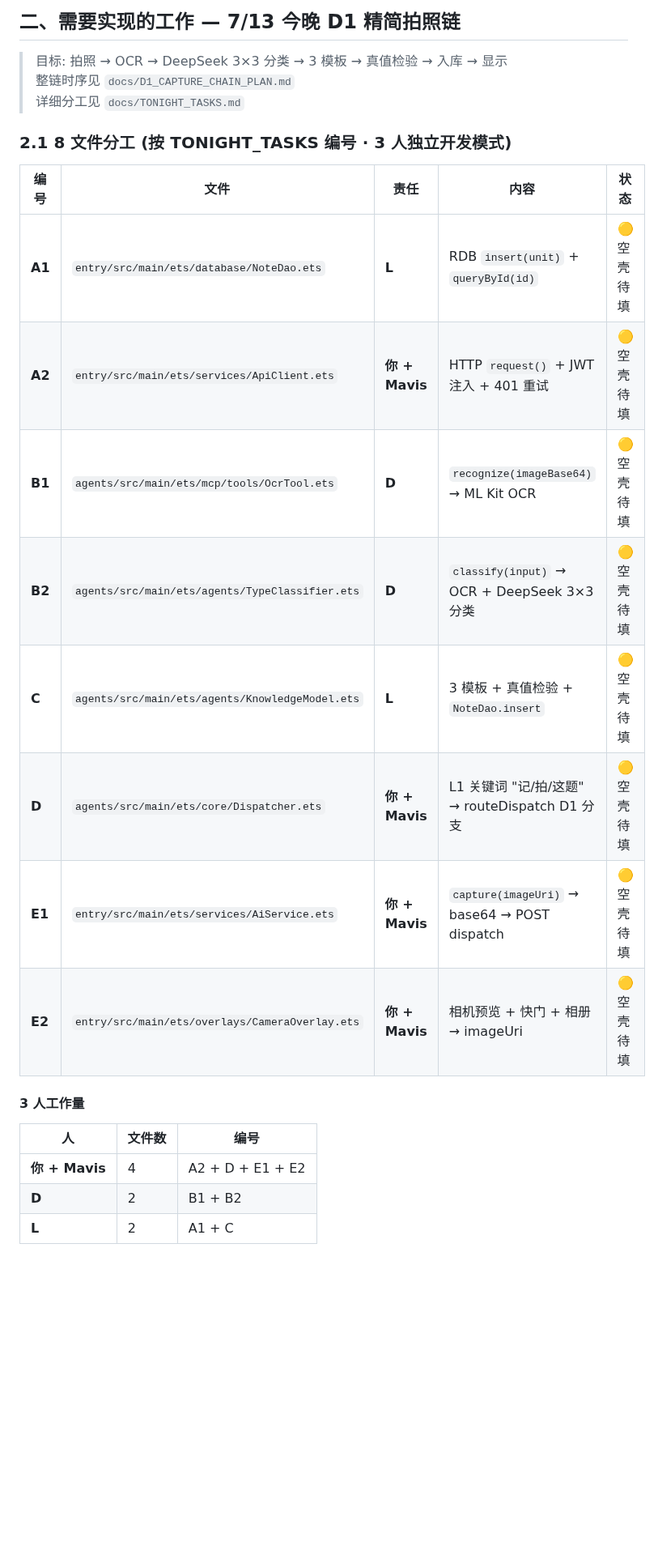
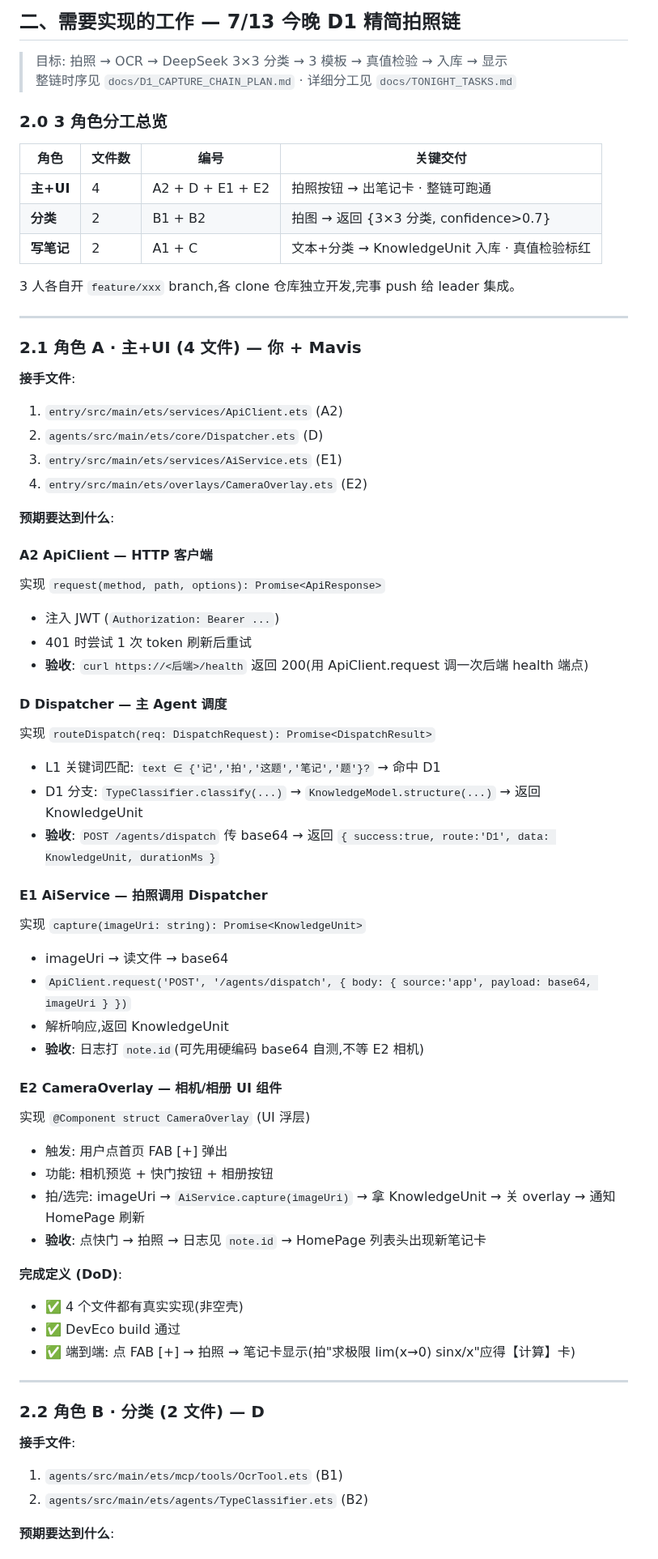
Before and after one commit to YunC-GCT/Math-Mind, a Markdown page: README.md, the part around one of its changes. Shown at 81% size. Rendered like a GitHub page; blank space fills up the shorter version.

```diff
--- a/README.md
+++ b/README.md
@@ -78,26 +78,68 @@ MathMind/
 ## 二、需要实现的工作 — 7/13 今晚 D1 精简拍照链
 
 > 目标: 拍照 → OCR → DeepSeek 3×3 分类 → 3 模板 → 真值检验 → 入库 → 显示
-> 整链时序见 `docs/D1_CAPTURE_CHAIN_PLAN.md`
-> 详细分工见 `docs/TONIGHT_TASKS.md`
+> 整链时序见 `docs/D1_CAPTURE_CHAIN_PLAN.md` · 详细分工见 `docs/TONIGHT_TASKS.md`
 
-### 2.1 8 文件分工 (按 TONIGHT_TASKS 编号 · 3 人独立开发模式)
+### 2.0 3 角色分工总览
 
-| 编号 | 文件 | 责任 | 内容 | 状态 |
-|------|------|------|------|------|
-| **A1** | `entry/src/main/ets/database/NoteDao.ets` | **L** | RDB `insert(unit)` + `queryById(id)` | 🟡 空壳待填 |
-| **A2** | `entry/src/main/ets/services/ApiClient.ets` | **你 + Mavis** | HTTP `request()` + JWT 注入 + 401 重试 | 🟡 空壳待填 |
-| **B1** | `agents/src/main/ets/mcp/tools/OcrTool.ets` | **D** | `recognize(imageBase64)` → ML Kit OCR | 🟡 空壳待填 |
-| **B2** | `agents/src/main/ets/agents/TypeClassifier.ets` | **D** | `classify(input)` → OCR + DeepSeek 3×3 分类 | 🟡 空壳待填 |
-| **C** | `agents/src/main/ets/agents/KnowledgeModel.ets` | **L** | 3 模板 + 真值检验 + `NoteDao.insert` | 🟡 空壳待填 |
-| **D** | `agents/src/main/ets/core/Dispatcher.ets` | **你 + Mavis** | L1 关键词 "记/拍/这题" → routeDispatch D1 分支 | 🟡 空壳待填 |
-| **E1** | `entry/src/main/ets/services/AiService.ets` | **你 + Mavis** | `capture(imageUri)` → base64 → POST dispatch | 🟡 空壳待填 |
-| **E2** | `entry/src/main/ets/overlays/CameraOverlay.ets` | **你 + Mavis** | 相机预览 + 快门 + 相册 → imageUri | 🟡 空壳待填 |
+| 角色 | 文件数 | 编号 | 关键交付 |
+|------|--------|------|---------|
+| **主+UI** | 4 | A2 + D + E1 + E2 | 拍照按钮 → 出笔记卡 · 整链可跑通 |
+| **分类** | 2 | B1 + B2 | 拍图 → 返回 {3×3 分类, confidence>0.7} |
+| **写笔记** | 2 | A1 + C | 文本+分类 → KnowledgeUnit 入库 · 真值检验标红 |
 
-#### 3 人工作量
+3 人各自开 `feature/xxx` branch,各 clone 仓库独立开发,完事 push 给 leader 集成。
 
-| 人 | 文件数 | 编号 |
-|----|--------|------|
-| **你 + Mavis** | 4 | A2 + D + E1 + E2 |
-| **D** | 2 | B1 + B2 |
-| **L** | 2 | A1 + C |
+---
+
+### 2.1 角色 A · 主+UI (4 文件) — 你 + Mavis
+
+**接手文件**:
+1. `entry/src/main/ets/services/ApiClient.ets` (A2)
+2. `agents/src/main/ets/core/Dispatcher.ets` (D)
+3. `entry/src/main/ets/services/AiService.ets` (E1)
+4. `entry/src/main/ets/overlays/CameraOverlay.ets` (E2)
+
+**预期要达到什么**:
+
+#### A2 ApiClient — HTTP 客户端
+实现 `request(method, path, options): Promise<ApiResponse>`
+- 注入 JWT (`Authorization: Bearer ...`)
+- 401 时尝试 1 次 token 刷新后重试
+- **验收**: `curl https://<后端>/health` 返回 200(用 ApiClient.request 调一次后端 health 端点)
+
+#### D Dispatcher — 主 Agent 调度
+实现 `routeDispatch(req: DispatchRequest): Promise<DispatchResult>`
+- L1 关键词匹配: `text ∈ {'记','拍','这题','笔记','题'}?` → 命中 D1
+- D1 分支: `TypeClassifier.classify(...)` → `KnowledgeModel.structure(...)` → 返回 KnowledgeUnit
+- **验收**: `POST /agents/dispatch` 传 base64 → 返回 `{ success:true, route:'D1', data: KnowledgeUnit, durationMs }`
+
+#### E1 AiService — 拍照调用 Dispatcher
+实现 `capture(imageUri: string): Promise<KnowledgeUnit>`
+- imageUri → 读文件 → base64
+- `ApiClient.request('POST', '/agents/dispatch', { body: { source:'app', payload: base64, imageUri } })`
+- 解析响应,返回 KnowledgeUnit
+- **验收**: 日志打 `note.id`(可先用硬编码 base64 自测,不等 E2 相机)
+
+#### E2 CameraOverlay — 相机/相册 UI 组件
+实现 `@Component struct CameraOverlay` (UI 浮层)
+- 触发: 用户点首页 FAB [+] 弹出
+- 功能: 相机预览 + 快门按钮 + 相册按钮
+- 拍/选完: imageUri → `AiService.capture(imageUri)` → 拿 KnowledgeUnit → 关 overlay → 通知 HomePage 刷新
+- **验收**: 点快门 → 拍照 → 日志见 `note.id` → HomePage 列表头出现新笔记卡
+
+**完成定义 (DoD)**:
+- ✅ 4 个文件都有真实实现(非空壳)
+- ✅ DevEco build 通过
+- ✅ 端到端: 点 FAB [+] → 拍照 → 笔记卡显示(拍"求极限 lim(x→0) sinx/x"应得【计算】卡)
+
+---
+
+### 2.2 角色 B · 分类 (2 文件) — D
+
+**接手文件**:
+1. `agents/src/main/ets/mcp/tools/OcrTool.ets` (B1)
+2. `agents/src/main/ets/agents/TypeClassifier.ets` (B2)
+
+**预期要达到什么**:
+
```
Also changed, not shown: other parts of README.md (+82 -1 lines).
